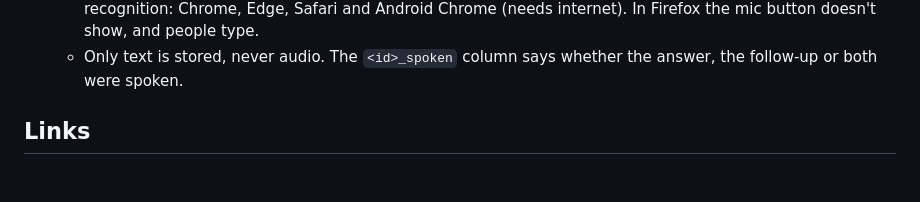
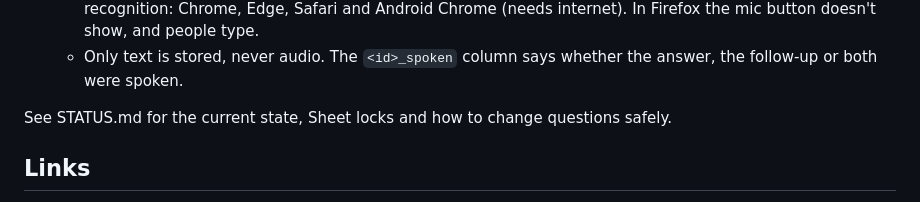
Before and after one commit to gaupalemunna76/1mv-listening-form, a Markdown page: README.md, the part around the change. Drawn GitHub-style; blank space fills up the shorter version.

```diff
--- a/README.md
+++ b/README.md
@@ -12,6 +12,8 @@ A web form for the **1 Million Voices** listening tools (Short Answer Focused ve
   - 🔊 next to every question (and every follow-up) reads it aloud, only when tapped. Uses the browser's built-in voices, which every modern browser has. Hindi needs a Hindi voice on the device; if there is none, the form says so.
   - 🎤 next to every short-answer box turns speech into text in that box. People can talk for as long as they like (up to 3 minutes per tap; tap again to add more) and then edit the text. Uses the browser's free speech recognition: Chrome, Edge, Safari and Android Chrome (needs internet). In Firefox the mic button doesn't show, and people type.
   - Only text is stored, never audio. The `<id>_spoken` column says whether the answer, the follow-up or both were spoken.
+
+See STATUS.md for the current state, Sheet locks and how to change questions safely.
 
 ## Links
 - **Live form:** https://gaupalemunna76.github.io/1mv-listening-form/
```
Also changed, not shown: STATUS.md (added, +61 -0 lines).
